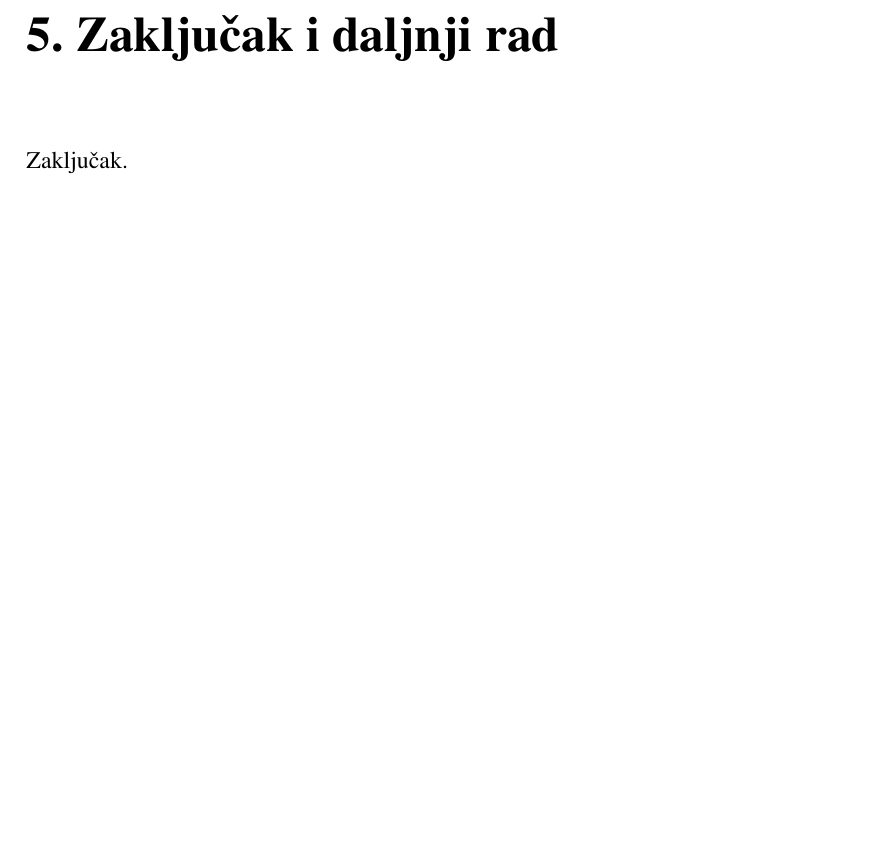
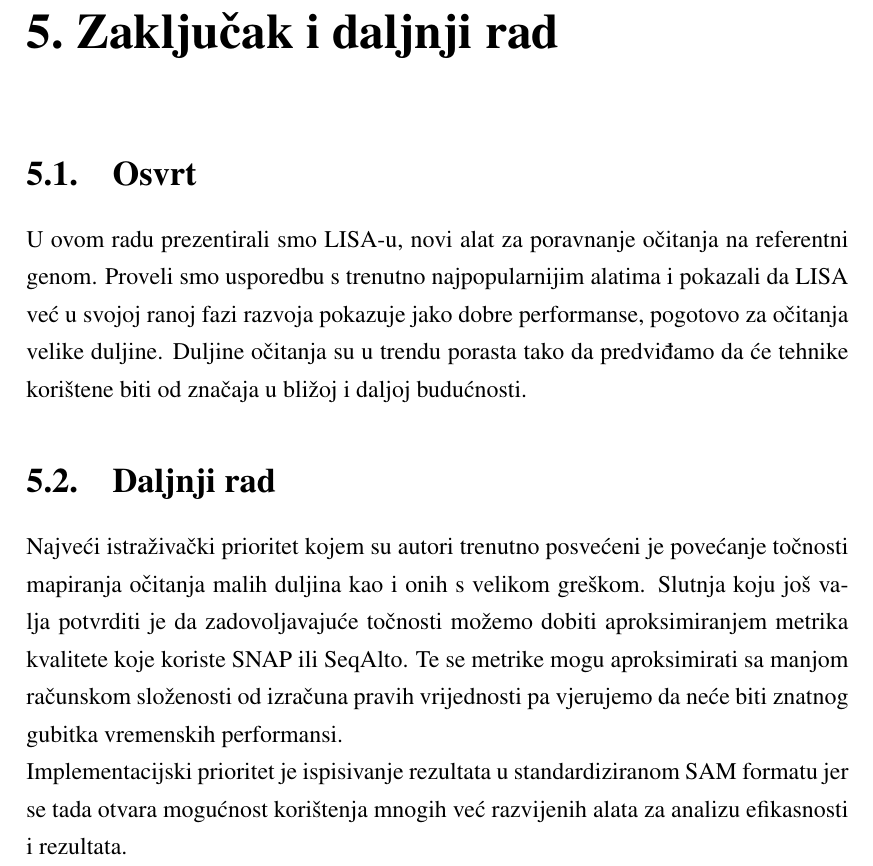
Before and after one commit to Zuza/dtra, a LaTeX thesis (docs/tex/doc.tex): part of page 21 of 24, cut so that both start at the same text, the shorter picture padded with empty space. Compiled offline with pdfLaTeX.

Commit message:
zakljucak

```diff
--- a/docs/tex/doc.tex
+++ b/docs/tex/doc.tex
@@ -451,7 +451,13 @@ LISA & client solve genom.fasta index ocitanja.fq /dev/null\\
 
 
 \chapter{Zaključak i daljnji rad}
-Zaključak.
+
+\section{Osvrt}
+U ovom radu prezentirali smo LISA-u, novi alat za poravnanje očitanja na referentni genom. Proveli smo usporedbu s trenutno najpopularnijim alatima i pokazali da LISA već u svojoj ranoj fazi razvoja pokazuje jako dobre performanse, pogotovo za očitanja velike duljine. Duljine očitanja su u trendu porasta tako da predviđamo da će tehnike korištene biti od značaja u bližoj i daljoj budućnosti.
+
+\section{Daljnji rad}
+Najveći istraživački prioritet kojem su autori trenutno posvećeni je povećanje točnosti mapiranja očitanja malih duljina kao i onih s velikom greškom. Slutnja koju još valja potvrditi je da zadovoljavajuće točnosti možemo dobiti aproksimiranjem metrika kvalitete koje koriste SNAP ili SeqAlto. Te se metrike mogu aproksimirati sa manjom računskom složenosti od izračuna pravih vrijednosti pa vjerujemo da neće biti znatnog gubitka vremenskih performansi.\\
+Implementacijski prioritet je ispisivanje rezultata u standardiziranom SAM formatu jer se tada otvara mogućnost korištenja mnogih već razvijenih alata za analizu efikasnosti i rezultata.
 
 \chapter{Dodatak}
 
```
